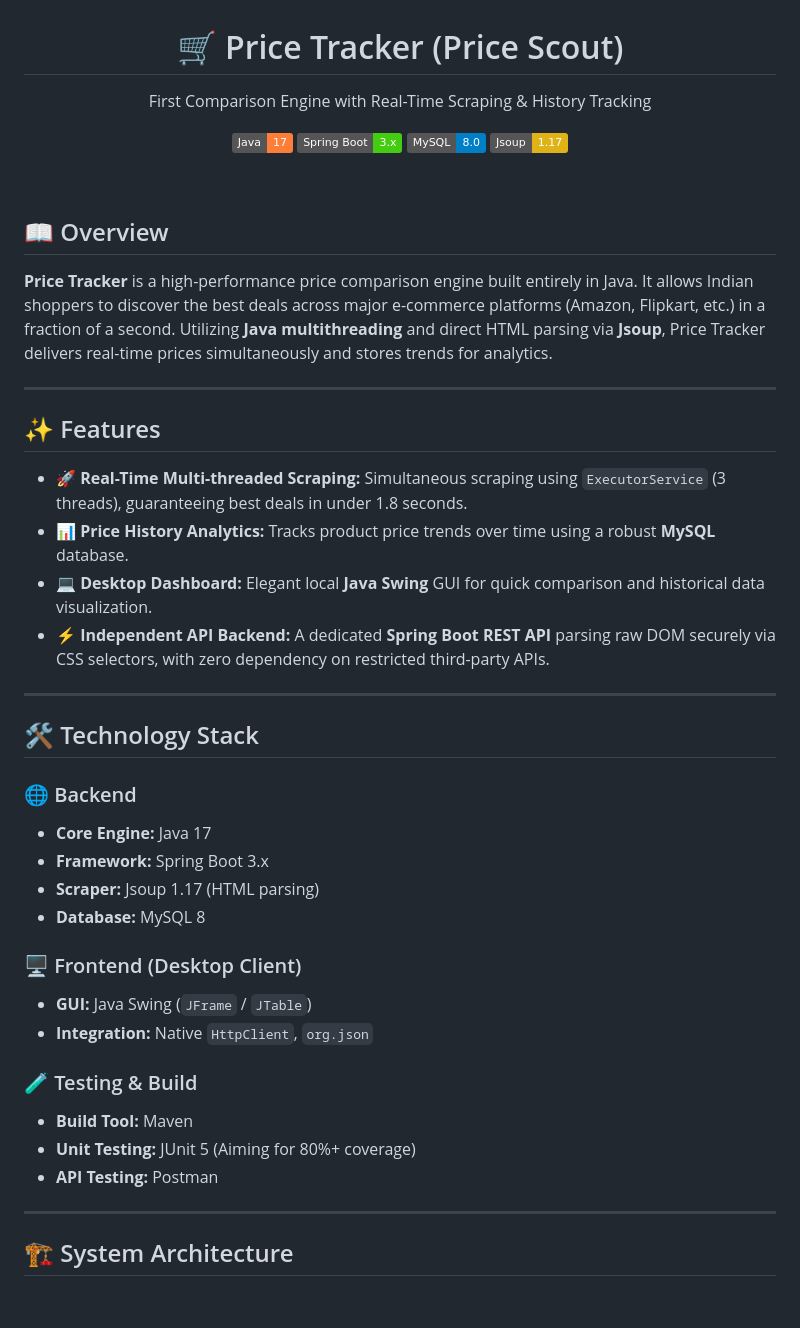
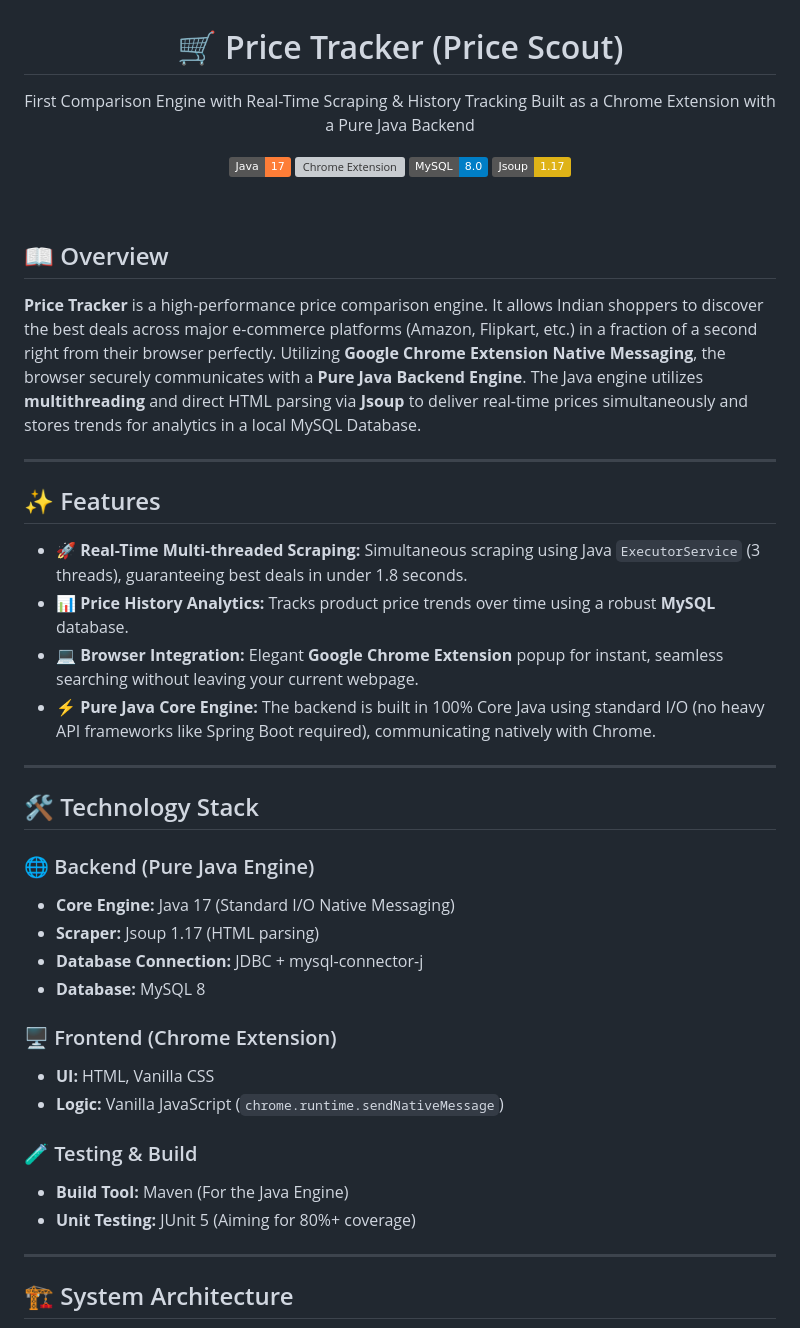
Before and after one commit to purvanshjoshi/Price-Tracker, a Markdown page: README.md, the part around one of its changes. Drawn GitHub-style; badges without logos; blank space fills up the shorter version; grey boxes are pictures that could not be loaded.

Commit message:
docs: update architecture to Chrome Extension Native Messaging (No API)

```diff
--- a/README.md
+++ b/README.md
@@ -1,9 +1,9 @@
 <div align="center">
   <h1>🛒 Price Tracker (Price Scout)</h1>
-  <p>First Comparison Engine with Real-Time Scraping & History Tracking</p>
+  <p>First Comparison Engine with Real-Time Scraping & History Tracking Built as a Chrome Extension with a Pure Java Backend</p>
 
   [![Java](https://img.shields.io/badge/Java-17-orange.svg?logo=java)](https://www.java.com/)
-  [![Spring Boot](https://img.shields.io/badge/Spring%20Boot-3.x-brightgreen.svg?logo=spring)](https://spring.io/projects/spring-boot)
+  [![Chrome Extension](https://img.shields.io/badge/Chrome_Extension-HTML%2FJS-blue.svg?logo=googlechrome)](https://developer.chrome.com/docs/extensions/)
   [![MySQL](https://img.shields.io/badge/MySQL-8.0-blue.svg?logo=mysql)](https://www.mysql.com/)
   [![Jsoup](https://img.shields.io/badge/Jsoup-1.17-yellow.svg)](#)
 </div>
@@ -11,33 +11,32 @@
 <br />
 
 ## 📖 Overview
-**Price Tracker** is a high-performance price comparison engine built entirely in Java. It allows Indian shoppers to discover the best deals across major e-commerce platforms (Amazon, Flipkart, etc.) in a fraction of a second. Utilizing **Java multithreading** and direct HTML parsing via **Jsoup**, Price Tracker delivers real-time prices simultaneously and stores trends for analytics.
+**Price Tracker** is a high-performance price comparison engine. It allows Indian shoppers to discover the best deals across major e-commerce platforms (Amazon, Flipkart, etc.) in a fraction of a second right from their browser perfectly. Utilizing **Google Chrome Extension Native Messaging**, the browser securely communicates with a **Pure Java Backend Engine**. The Java engine utilizes **multithreading** and direct HTML parsing via **Jsoup** to deliver real-time prices simultaneously and stores trends for analytics in a local MySQL Database.
 
 ---
 
 ## ✨ Features
-- **🚀 Real-Time Multi-threaded Scraping:** Simultaneous scraping using `ExecutorService` (3 threads), guaranteeing best deals in under 1.8 seconds.
+- **🚀 Real-Time Multi-threaded Scraping:** Simultaneous scraping using Java `ExecutorService` (3 threads), guaranteeing best deals in under 1.8 seconds.
 - **📊 Price History Analytics:** Tracks product price trends over time using a robust **MySQL** database.
-- **💻 Desktop Dashboard:** Elegant local **Java Swing** GUI for quick comparison and historical data visualization.
-- **⚡ Independent API Backend:** A dedicated **Spring Boot REST API** parsing raw DOM securely via CSS selectors, with zero dependency on restricted third-party APIs.
+- **💻 Browser Integration:** Elegant **Google Chrome Extension** popup for instant, seamless searching without leaving your current webpage.
+- **⚡ Pure Java Core Engine:** The backend is built in 100% Core Java using standard I/O (no heavy API frameworks like Spring Boot required), communicating natively with Chrome.
 
 ---
 
 ## 🛠️ Technology Stack
-### 🌐 Backend
-- **Core Engine:** Java 17
-- **Framework:** Spring Boot 3.x
+### 🌐 Backend (Pure Java Engine)
+- **Core Engine:** Java 17 (Standard I/O Native Messaging)
 - **Scraper:** Jsoup 1.17 (HTML parsing)
+- **Database Connection:** JDBC + mysql-connector-j
 - **Database:** MySQL 8
 
-### 🖥️ Frontend (Desktop Client)
-- **GUI:** Java Swing (`JFrame` / `JTable`)
-- **Integration:** Native `HttpClient`, `org.json`
+### 🖥️ Frontend (Chrome Extension)
+- **UI:** HTML, Vanilla CSS
+- **Logic:** Vanilla JavaScript (`chrome.runtime.sendNativeMessage`)
 
 ### 🧪 Testing & Build
-- **Build Tool:** Maven
+- **Build Tool:** Maven (For the Java Engine)
 - **Unit Testing:** JUnit 5 (Aiming for 80%+ coverage)
-- **API Testing:** Postman
 
 ---
 
```
Also changed, not shown: other parts of README.md (+21 -21 lines).
